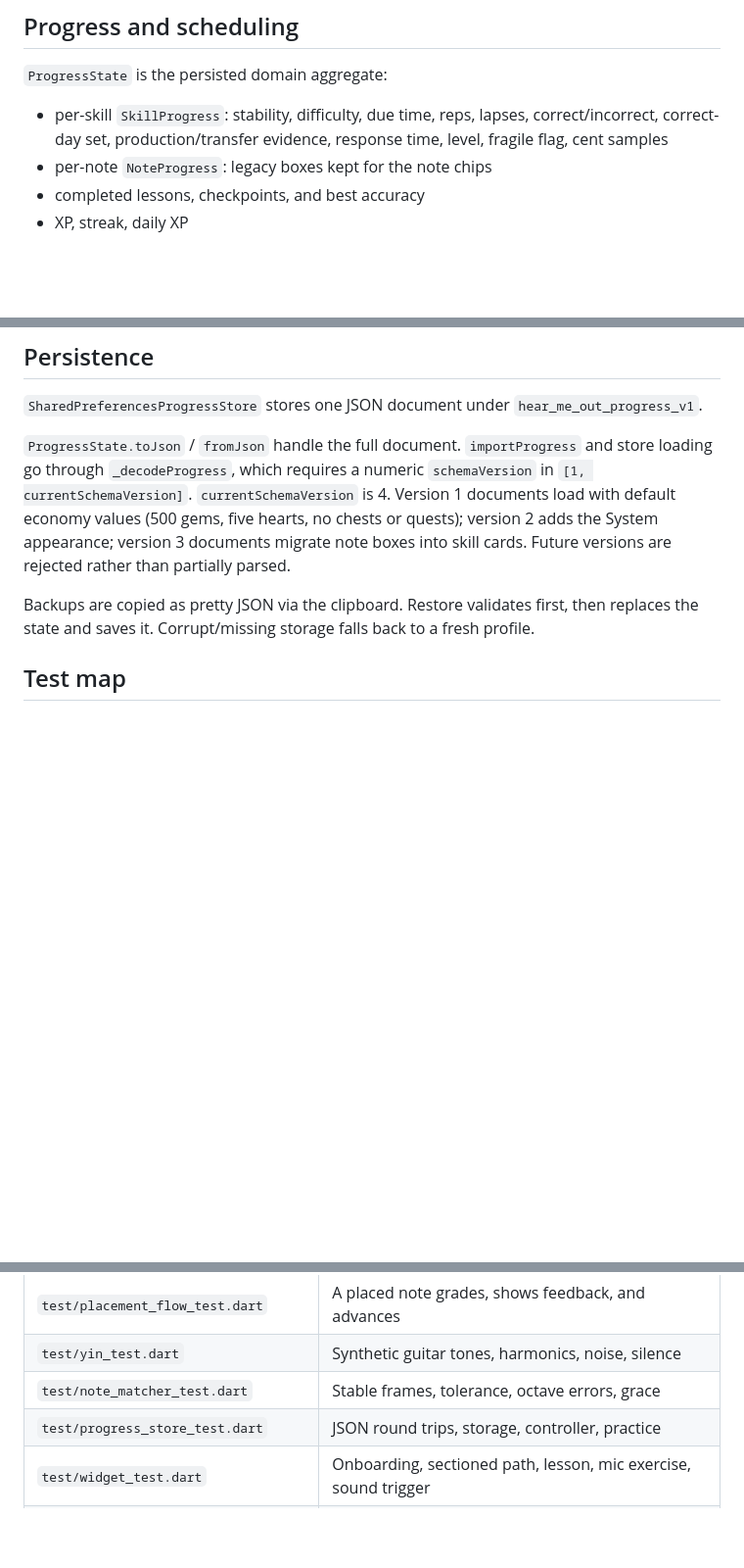
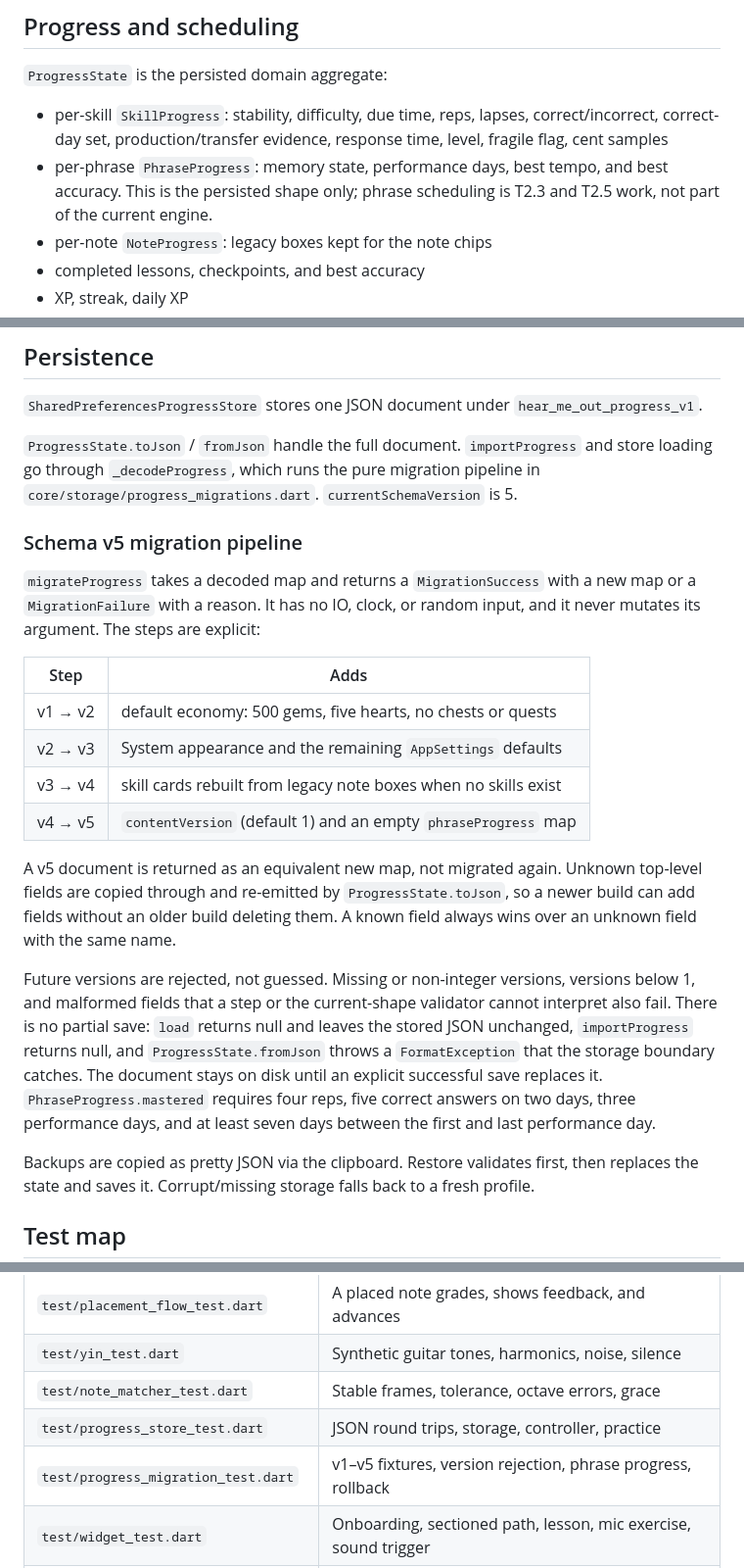
Before and after one commit to morekaccino/hear-me-out, a Markdown page: docs/ARCHITECTURE.md, 3 parts joined by grey strips. Shown at 98% size. Rendered like a GitHub page; blank space fills up the shorter version.

Commit message:
docs: document the schema v5 migration pipeline (T2.2)

```diff
--- a/docs/ARCHITECTURE.md
+++ b/docs/ARCHITECTURE.md
@@ -172,6 +172,9 @@ itself arrive in T4.2 and later; this ticket provides storage only.
 - per-skill `SkillProgress`: stability, difficulty, due time, reps, lapses,
   correct/incorrect, correct-day set, production/transfer evidence, response
   time, level, fragile flag, cent samples
+- per-phrase `PhraseProgress`: memory state, performance days, best tempo, and
+  best accuracy. This is the persisted shape only; phrase scheduling is T2.3
+  and T2.5 work, not part of the current engine.
 - per-note `NoteProgress`: legacy boxes kept for the note chips
 - completed lessons, checkpoints, and best accuracy
 - XP, streak, daily XP
@@ -438,12 +441,37 @@ page places a 372 px quest rail beside the path at 1000 px and wider.
 `hear_me_out_progress_v1`.
 
 `ProgressState.toJson` / `fromJson` handle the full document. `importProgress`
-and store loading go through `_decodeProgress`, which requires a numeric
-`schemaVersion` in `[1, currentSchemaVersion]`. `currentSchemaVersion` is 4.
-Version 1 documents load with default economy values (500 gems, five hearts,
-no chests or quests); version 2 adds the System appearance; version 3 documents
-migrate note boxes into skill cards. Future versions are rejected rather than
-partially parsed.
+and store loading go through `_decodeProgress`, which runs the pure migration
+pipeline in `core/storage/progress_migrations.dart`. `currentSchemaVersion` is 5.
+
+### Schema v5 migration pipeline
+
+`migrateProgress` takes a decoded map and returns a `MigrationSuccess` with a
+new map or a `MigrationFailure` with a reason. It has no IO, clock, or random
+input, and it never mutates its argument. The steps are explicit:
+
+| Step | Adds |
+|---|---|
+| v1 → v2 | default economy: 500 gems, five hearts, no chests or quests |
+| v2 → v3 | System appearance and the remaining `AppSettings` defaults |
+| v3 → v4 | skill cards rebuilt from legacy note boxes when no skills exist |
+| v4 → v5 | `contentVersion` (default 1) and an empty `phraseProgress` map |
+
+A v5 document is returned as an equivalent new map, not migrated again.
+Unknown top-level fields are copied through and re-emitted by
+`ProgressState.toJson`, so a newer build can add fields without an older build
+deleting them. A known field always wins over an unknown field with the same
+name.
+
+Future versions are rejected, not guessed. Missing or non-integer versions,
+versions below 1, and malformed fields that a step or the current-shape
+validator cannot interpret also fail. There is no partial save: `load` returns
+null and leaves the stored JSON unchanged, `importProgress` returns null, and
+`ProgressState.fromJson` throws a `FormatException` that the storage boundary
+catches. The document stays on disk until an explicit successful save replaces
+it. `PhraseProgress.mastered` requires four reps, five correct answers on two
+days, three performance days, and at least seven days between the first and
+last performance day.
 
 Backups are copied as pretty JSON via the clipboard. Restore validates first,
 then replaces the state and saves it. Corrupt/missing storage falls back to a
@@ -473,6 +501,7 @@ fresh profile.
 | `test/yin_test.dart` | Synthetic guitar tones, harmonics, noise, silence |
 | `test/note_matcher_test.dart` | Stable frames, tolerance, octave errors, grace |
 | `test/progress_store_test.dart` | JSON round trips, storage, controller, practice |
+| `test/progress_migration_test.dart` | v1–v5 fixtures, version rejection, phrase progress, rollback |
 | `test/widget_test.dart` | Onboarding, sectioned path, lesson, mic exercise, sound trigger |
 | `test/path_layout_test.dart` | Path bounds, spacing, arc direction, and center anchors |
 | `test/microphone_flow_test.dart` | Mic lifecycle, name-only practice, retry reset |
```
